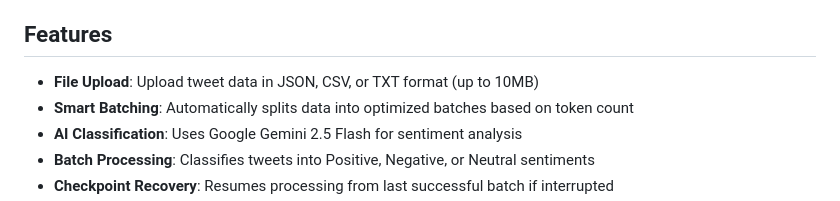
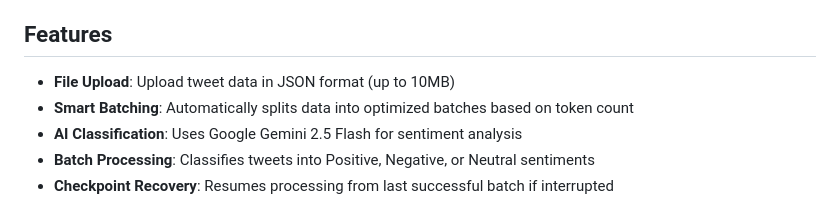
Before and after one commit to MrztNehemiah/tweepy, a Markdown page: README.md, the part around the change. Drawn GitHub-style.

Commit message:
Update README to specify JSON format for uploads

```diff
--- a/README.md
+++ b/README.md
@@ -4,7 +4,7 @@ A FastAPI-based web application that classifies tweet sentiments using Google's
 
 ## Features
 
-- **File Upload**: Upload tweet data in JSON, CSV, or TXT format (up to 10MB)
+- **File Upload**: Upload tweet data in JSON format (up to 10MB)
 - **Smart Batching**: Automatically splits data into optimized batches based on token count
 - **AI Classification**: Uses Google Gemini 2.5 Flash for sentiment analysis
 - **Batch Processing**: Classifies tweets into Positive, Negative, or Neutral sentiments
```
